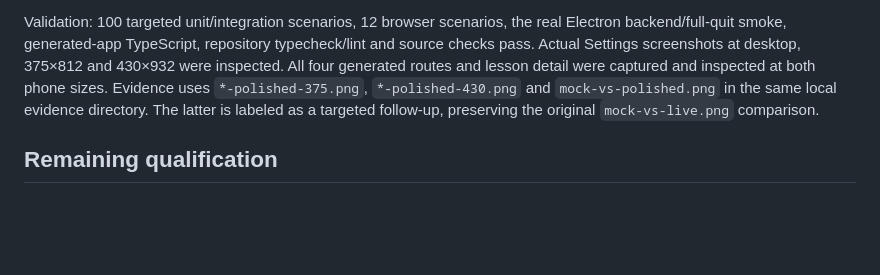
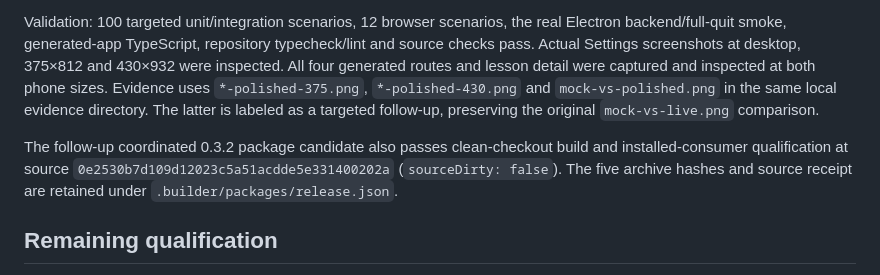
Before and after one commit to grebmann1/dunara, a Markdown page: docs/bonsai-live-qualification.md, the part around the change. Drawn GitHub-style; blank space fills up the shorter version.

Commit message:
Record clean package qualification for persistence fixes

```diff
--- a/docs/bonsai-live-qualification.md
+++ b/docs/bonsai-live-qualification.md
@@ -70,6 +70,8 @@ The older desktop used an ephemeral browser partition. The one-time switch to th
 
 Validation: 100 targeted unit/integration scenarios, 12 browser scenarios, the real Electron backend/full-quit smoke, generated-app TypeScript, repository typecheck/lint and source checks pass. Actual Settings screenshots at desktop, 375×812 and 430×932 were inspected. All four generated routes and lesson detail were captured and inspected at both phone sizes. Evidence uses `*-polished-375.png`, `*-polished-430.png` and `mock-vs-polished.png` in the same local evidence directory. The latter is labeled as a targeted follow-up, preserving the original `mock-vs-live.png` comparison.
 
+The follow-up coordinated 0.3.2 package candidate also passes clean-checkout build and installed-consumer qualification at source `0e2530b7d109d12023c5a51acdde5e331400202a` (`sourceDirty: false`). The five archive hashes and source receipt are retained under `.builder/packages/release.json`.
+
 ## Remaining qualification
 
 The concrete functional defects and capture limitation found in this review are fixed. The artwork is improved but remains a different, simpler interpretation than the hand-authored presentation. A fresh two-prompt build using the strengthened guidance has not been rerun, and no two-minute generation guarantee is established. Animation and native-device qualification remain separate. Package publication and downstream adoption remain outside these local checks.
```
